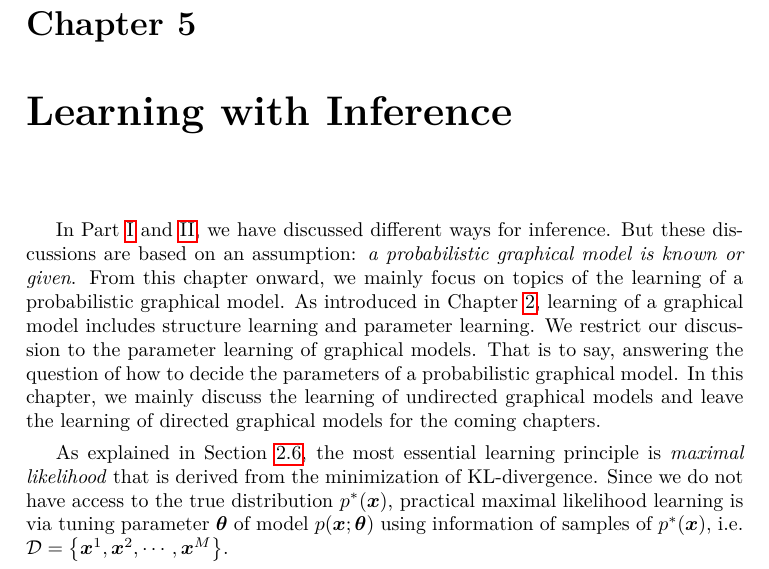
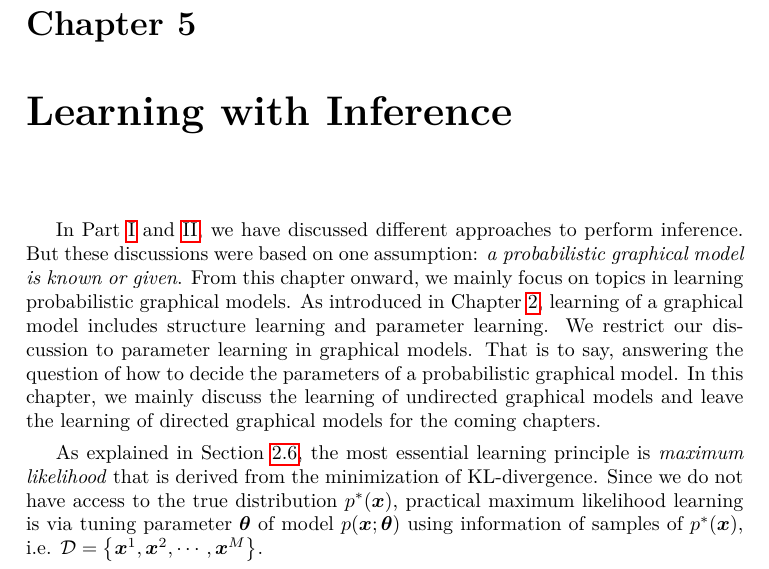
Before and after one commit to FirstHandScientist/phdthesis, a LaTeX thesis (main.tex, which reads source/chapter5/chapter5.tex): part of page 83 of 174, cut so that both start at the same text. Compiled offline with pdfLaTeX.

Commit message:
beginning of chapter 5 revision begin

```diff
--- a/source/chapter5/chapter5.tex
+++ b/source/chapter5/chapter5.tex
@@ -1,10 +1,10 @@
 \chapter{Learning with Inference}
 \label{chpt5:undirecteLearning}
-In Part~\ref{part:background} and \ref{part:inference}, we have discussed different ways for inference. But these discussions are based on an assumption: \textit{a probabilistic graphical model is known or given}. From this chapter onward, we mainly focus on topics of the learning of a probabilistic graphical model.
-As introduced in Chapter~\ref{chapter2}, learning of a graphical model includes structure learning and parameter learning. We restrict our discussion to the parameter learning of graphical models. That is to say, answering the question of how to decide the parameters of a probabilistic graphical model.
+In Part~\ref{part:background} and \ref{part:inference}, we have discussed different approaches to perform inference. But these discussions were based on one assumption: \textit{a probabilistic graphical model is known or given}. From this chapter onward, we mainly focus on topics in learning probabilistic graphical models.
+As introduced in Chapter~\ref{chapter2}, learning of a graphical model includes structure learning and parameter learning. We restrict our discussion to parameter learning in graphical models. That is to say, answering the question of how to decide the parameters of a probabilistic graphical model.
 In this chapter, we mainly discuss the learning of undirected graphical models and leave the learning of directed graphical models for the coming chapters.
 
-As explained in Section~\ref{chpt2:sec:learning-principles}, the most essential learning principle is \textit{maximal likelihood} that is derived from the minimization of KL-divergence. Since we do not have access to the true distribution $p^{\ast}(\bm{x})$, practical maximal likelihood learning is via tuning parameter $\bm{\theta}$ of model $p(\bm{x};\bm{\theta})$ using information of samples of $p^{\ast}(\bm{x})$, i.e. $\Dd = \left\{ \bm{x}^1, \bm{x}^2, \cdots, \bm{x}^{M}\right\}$.
+As explained in Section~\ref{chpt2:sec:learning-principles}, the most essential learning principle is \textit{maximum likelihood} that is derived from the minimization of KL-divergence. Since we do not have access to the true distribution $p^{\ast}(\bm{x})$, practical maximum likelihood learning is via tuning parameter $\bm{\theta}$ of model $p(\bm{x};\bm{\theta})$ using information of samples of $p^{\ast}(\bm{x})$, i.e. $\Dd = \left\{ \bm{x}^1, \bm{x}^2, \cdots, \bm{x}^{M}\right\}$.
 
 We would begin with the explanation of why inference is required in learning, after which MRF learning via RENN is explained. Numerical comparisons with learned MRFs via classic message-passing methods are demonstrated and discussed afterword. We also include learning with hidden variables, an important topic in graphical model learning, in this chapter.
 
```
